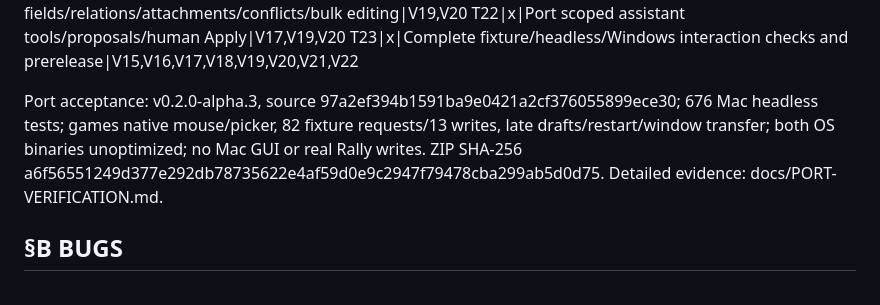
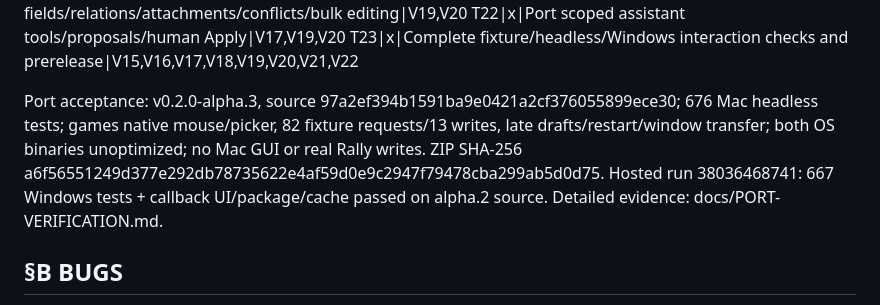
Before and after one commit to allquixotic/fastrock, a Markdown page: SPEC.md, the part around the change. Rendered like a GitHub page.

```diff
--- a/SPEC.md
+++ b/SPEC.md
@@ -96,7 +96,7 @@ T21|x|Native details/rich fields/relations/attachments/conflicts/bulk editing|V1
 T22|x|Port scoped assistant tools/proposals/human Apply|V17,V19,V20
 T23|x|Complete fixture/headless/Windows interaction checks and prerelease|V15,V16,V17,V18,V19,V20,V21,V22
 
-Port acceptance: v0.2.0-alpha.3, source 97a2ef394b1591ba9e0421a2cf376055899ece30; 676 Mac headless tests; games native mouse/picker, 82 fixture requests/13 writes, late drafts/restart/window transfer; both OS binaries unoptimized; no Mac GUI or real Rally writes. ZIP SHA-256 a6f56551249d377e292db78735622e4af59d0e9c2947f79478cba299ab5d0d75. Detailed evidence: docs/PORT-VERIFICATION.md.
+Port acceptance: v0.2.0-alpha.3, source 97a2ef394b1591ba9e0421a2cf376055899ece30; 676 Mac headless tests; games native mouse/picker, 82 fixture requests/13 writes, late drafts/restart/window transfer; both OS binaries unoptimized; no Mac GUI or real Rally writes. ZIP SHA-256 a6f56551249d377e292db78735622e4af59d0e9c2947f79478cba299ab5d0d75. Hosted run 38036468741: 667 Windows tests + callback UI/package/cache passed on alpha.2 source. Detailed evidence: docs/PORT-VERIFICATION.md.
 
 ## §B BUGS
 id|date|cause|fix
```
Also changed, not shown: docs/PORT-VERIFICATION.md (+7 -2 lines).
